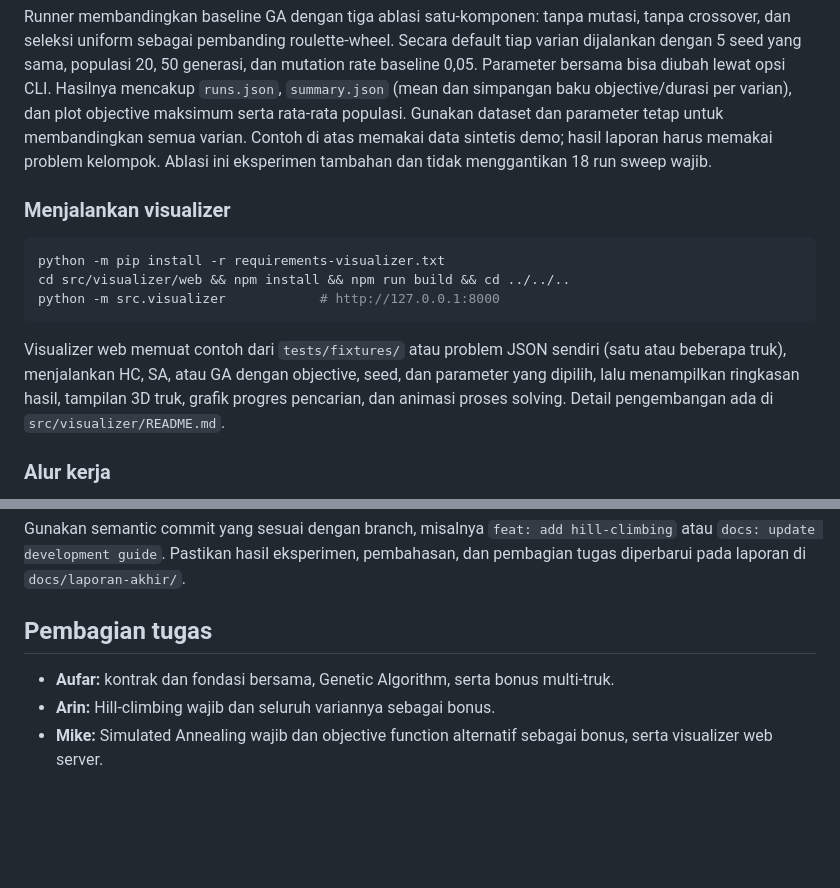
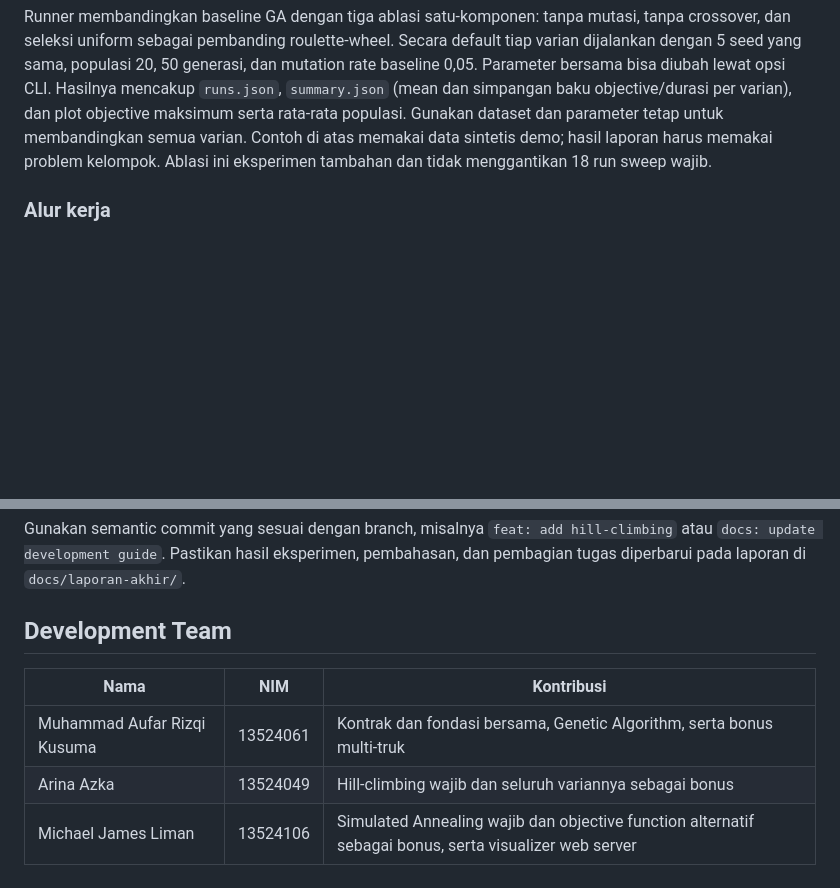
Before and after one commit to parkuskus/IF3170_G11_ThreeAgents, a Markdown page: README.md, 2 parts joined by grey strips. Drawn GitHub-style; blank space fills up the shorter version.

````diff
--- a/README.md
+++ b/README.md
@@ -193,16 +226,6 @@ python -m src.experiments.run_ga_ablation --input tests/fixtures/demo.json --out
 
 Runner membandingkan baseline GA dengan tiga ablasi satu-komponen: tanpa mutasi, tanpa crossover, dan seleksi uniform sebagai pembanding roulette-wheel. Secara default tiap varian dijalankan dengan 5 seed yang sama, populasi 20, 50 generasi, dan mutation rate baseline 0,05. Parameter bersama bisa diubah lewat opsi CLI. Hasilnya mencakup `runs.json`, `summary.json` (mean dan simpangan baku objective/durasi per varian), dan plot objective maksimum serta rata-rata populasi. Gunakan dataset dan parameter tetap untuk membandingkan semua varian. Contoh di atas memakai data sintetis demo; hasil laporan harus memakai problem kelompok. Ablasi ini eksperimen tambahan dan tidak menggantikan 18 run sweep wajib.
 
-### Menjalankan visualizer
-
-```bash
-python -m pip install -r requirements-visualizer.txt
-cd src/visualizer/web && npm install && npm run build && cd ../../..
-python -m src.visualizer            # http://127.0.0.1:8000
-```
-
-Visualizer web memuat contoh dari `tests/fixtures/` atau problem JSON sendiri (satu atau beberapa truk), menjalankan HC, SA, atau GA dengan objective, seed, dan parameter yang dipilih, lalu menampilkan ringkasan hasil, tampilan 3D truk, grafik progres pencarian, dan animasi proses solving. Detail pengembangan ada di `src/visualizer/README.md`.
-
 ### Alur kerja
 
 1. Buat branch sesuai jenis perubahan: `feat/...` untuk fitur, `fix/...` untuk perbaikan, `docs/...` untuk dokumentasi, atau `test/...` untuk tes. Contoh: `feat/hill-climbing`, `feat/simulated-annealing`, `docs/readme`.
@@ -213,8 +236,10 @@ Visualizer web memuat contoh dari `tests/fixtures/` atau problem JSON sendiri (s
 
 Gunakan semantic commit yang sesuai dengan branch, misalnya `feat: add hill-climbing` atau `docs: update development guide`. Pastikan hasil eksperimen, pembahasan, dan pembagian tugas diperbarui pada laporan di `docs/laporan-akhir/`.
 
-## Pembagian tugas
+## Development Team
 
-- **Aufar:** kontrak dan fondasi bersama, Genetic Algorithm, serta bonus multi-truk.
-- **Arin:** Hill-climbing wajib dan seluruh variannya sebagai bonus.
-- **Mike:** Simulated Annealing wajib dan objective function alternatif sebagai bonus, serta visualizer web server.
+| Nama | NIM | Kontribusi |
+| --- | --- | --- |
+| Muhammad Aufar Rizqi Kusuma | 13524061 | Kontrak dan fondasi bersama, Genetic Algorithm, serta bonus multi-truk |
+| Arina Azka | 13524049 | Hill-climbing wajib dan seluruh variannya sebagai bonus |
+| Michael James Liman | 13524106 | Simulated Annealing wajib dan objective function alternatif sebagai bonus, serta visualizer web server |
````
Also changed, not shown: other parts of README.md (+40 -7 lines).
